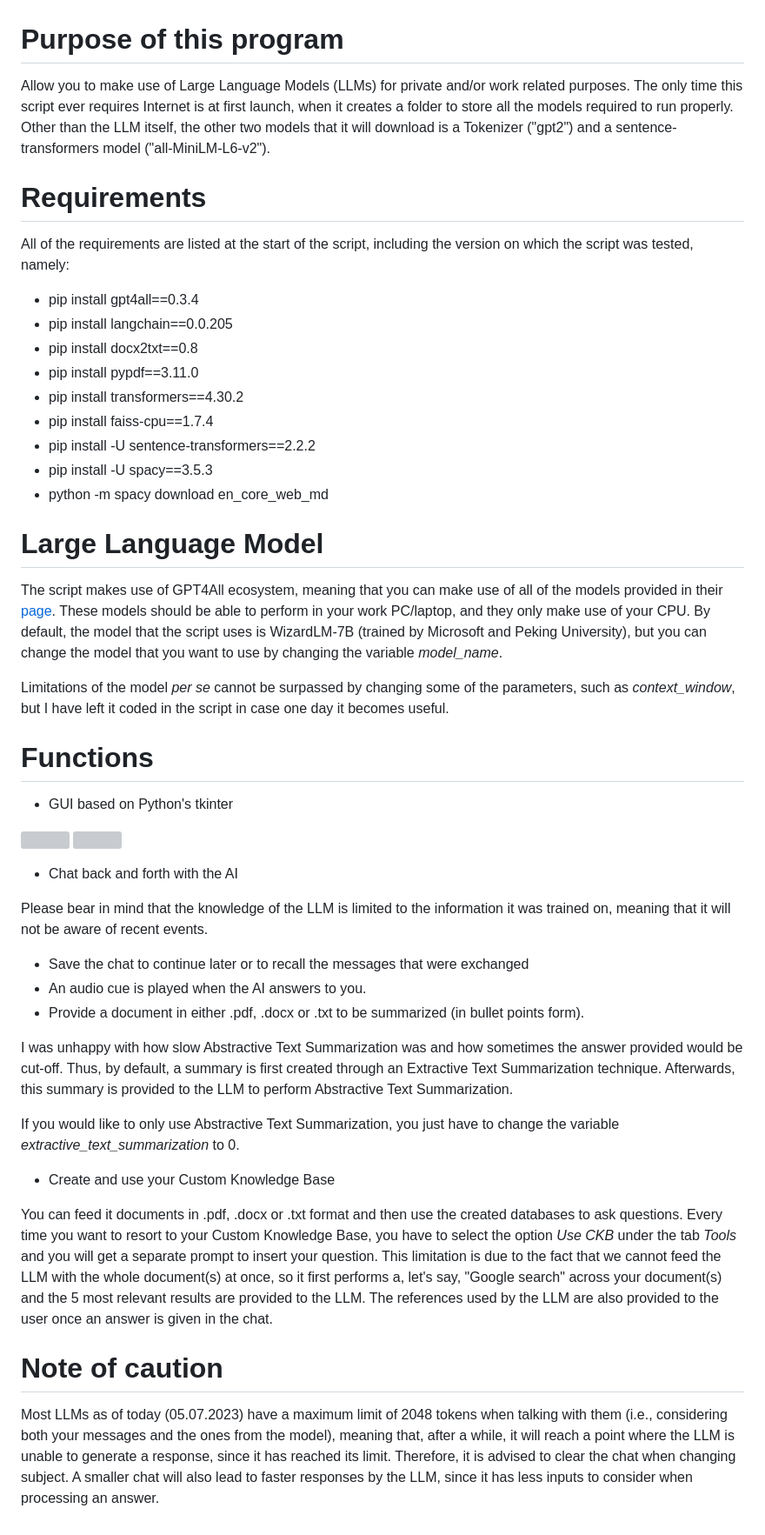
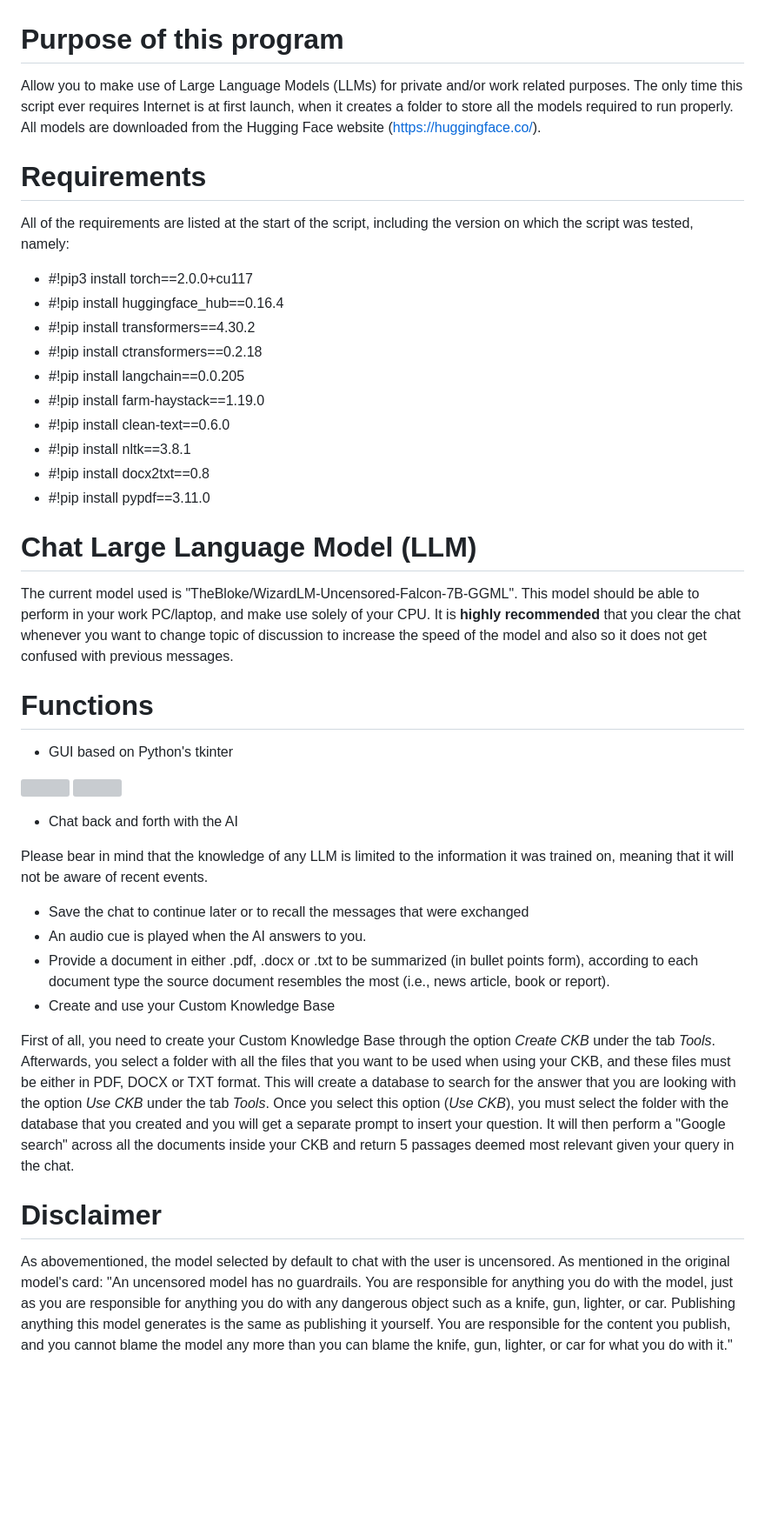
Before and after one commit to esuriddick/Programming, a Markdown page: Python/Local_LLM/README.md, the part around the change. Shown: that part at 87% size. GitHub-like rendering; blank space fills up the shorter version; grey boxes are pictures that could not be loaded.

```diff
--- a/Python/Local_LLM/README.md
+++ b/Python/Local_LLM/README.md
@@ -1,22 +1,21 @@
 # Purpose of this program
-Allow you to make use of Large Language Models (LLMs) for private and/or work related purposes. The only time this script ever requires Internet is at first launch, when it creates a folder to store all the models required to run properly. Other than the LLM itself, the other two models that it will download is a Tokenizer ("gpt2") and a sentence-transformers model ("all-MiniLM-L6-v2").
+Allow you to make use of Large Language Models (LLMs) for private and/or work related purposes. The only time this script ever requires Internet is at first launch, when it creates a folder to store all the models required to run properly. All models are downloaded from the Hugging Face website (https://huggingface.co/).
 
 # Requirements
 All of the requirements are listed at the start of the script, including the version on which the script was tested, namely:
-* pip install gpt4all==0.3.4
-* pip install langchain==0.0.205
-* pip install docx2txt==0.8
-* pip install pypdf==3.11.0
-* pip install transformers==4.30.2
-* pip install faiss-cpu==1.7.4
-* pip install -U sentence-transformers==2.2.2
-* pip install -U spacy==3.5.3
-* python -m spacy download en_core_web_md
+* #!pip3 install torch==2.0.0+cu117
+* #!pip install huggingface_hub==0.16.4
+* #!pip install transformers==4.30.2
+* #!pip install ctransformers==0.2.18
+* #!pip install langchain==0.0.205
+* #!pip install farm-haystack==1.19.0
+* #!pip install clean-text==0.6.0
+* #!pip install nltk==3.8.1
+* #!pip install docx2txt==0.8
+* #!pip install pypdf==3.11.0
 
-# Large Language Model
-The script makes use of GPT4All ecosystem, meaning that you can make use of all of the models provided in their <a href = "https://gpt4all.io/index.html">page</a>. These models should be able to perform in your work PC/laptop, and they only make use of your CPU. By default, the model that the script uses is WizardLM-7B (trained by Microsoft and Peking University), but you can change the model that you want to use by changing the variable _model_name_.
-
-Limitations of the model _per se_ cannot be surpassed by changing some of the parameters, such as _context_window_, but I have left it coded in the script in case one day it becomes useful.
+# Chat Large Language Model (LLM)
+The current model used is "TheBloke/WizardLM-Uncensored-Falcon-7B-GGML". This model should be able to perform in your work PC/laptop, and make use solely of your CPU. It is **highly recommended** that you clear the chat whenever you want to change topic of discussion to increase the speed of the model and also so it does not get confused with previous messages.
 
 # Functions
 * GUI based on Python's tkinter
@@ -25,17 +24,13 @@ Limitations of the model _per se_ cannot be surpassed by changing some of the pa
 <img src = "https://github.com/esuriddick/Programming/blob/main/Python/Local_LLM/Preview_UI_02.jpg?raw=true"></img>
 * Chat back and forth with the AI
 
-Please bear in mind that the knowledge of the LLM is limited to the information it was trained on, meaning that it will not be aware of recent events.
+Please bear in mind that the knowledge of any LLM is limited to the information it was trained on, meaning that it will not be aware of recent events.
 * Save the chat to continue later or to recall the messages that were exchanged
 * An audio cue is played when the AI answers to you.
-* Provide a document in either .pdf, .docx or .txt to be summarized (in bullet points form).
-
-I was unhappy with how slow Abstractive Text Summarization was and how sometimes the answer provided would be cut-off. Thus, by default, a summary is first created through an Extractive Text Summarization technique. Afterwards, this summary is provided to the LLM to perform Abstractive Text Summarization.
-
-If you would like to only use Abstractive Text Summarization, you just have to change the variable _extractive_text_summarization_ to 0.
+* Provide a document in either .pdf, .docx or .txt to be summarized (in bullet points form), according to each document type the source document resembles the most (i.e., news article, book or report).
 * Create and use your Custom Knowledge Base
 
-You can feed it documents in .pdf, .docx or .txt format and then use the created databases to ask questions. Every time you want to resort to your Custom Knowledge Base, you have to select the option _Use CKB_ under the tab _Tools_ and you will get a separate prompt to insert your question. This limitation is due to the fact that we cannot feed the LLM with the whole document(s) at once, so it first performs a, let's say, "Google search" across your document(s) and the 5 most relevant results are provided to the LLM. The references used by the LLM are also provided to the user once an answer is given in the chat.
+First of all, you need to create your Custom Knowledge Base through the option _Create CKB_ under the tab _Tools_. Afterwards, you select a folder with all the files that you want to be used when using your CKB, and these files must be either in PDF, DOCX or TXT format. This will create a database to search for the answer that you are looking with the option _Use CKB_ under the tab _Tools_. Once you select this option (_Use CKB_), you must select the folder with the database that you created and you will get a separate prompt to insert your question. It will then perform a "Google search" across all the documents inside your CKB and return 5 passages deemed most relevant given your query in the chat.
 
-# Note of caution
-Most LLMs as of today (05.07.2023) have a maximum limit of 2048 tokens when talking with them (i.e., considering both your messages and the ones from the model), meaning that, after a while, it will reach a point where the LLM is unable to generate a response, since it has reached its limit. Therefore, it is advised to clear the chat when changing subject. A smaller chat will also lead to faster responses by the LLM, since it has less inputs to consider when processing an answer.
+# Disclaimer
+As abovementioned, the model selected by default to chat with the user is uncensored. As mentioned in the original model's card: "An uncensored model has no guardrails. You are responsible for anything you do with the model, just as you are responsible for anything you do with any dangerous object such as a knife, gun, lighter, or car. Publishing anything this model generates is the same as publishing it yourself. You are responsible for the content you publish, and you cannot blame the model any more than you can blame the knife, gun, lighter, or car for what you do with it."
```
